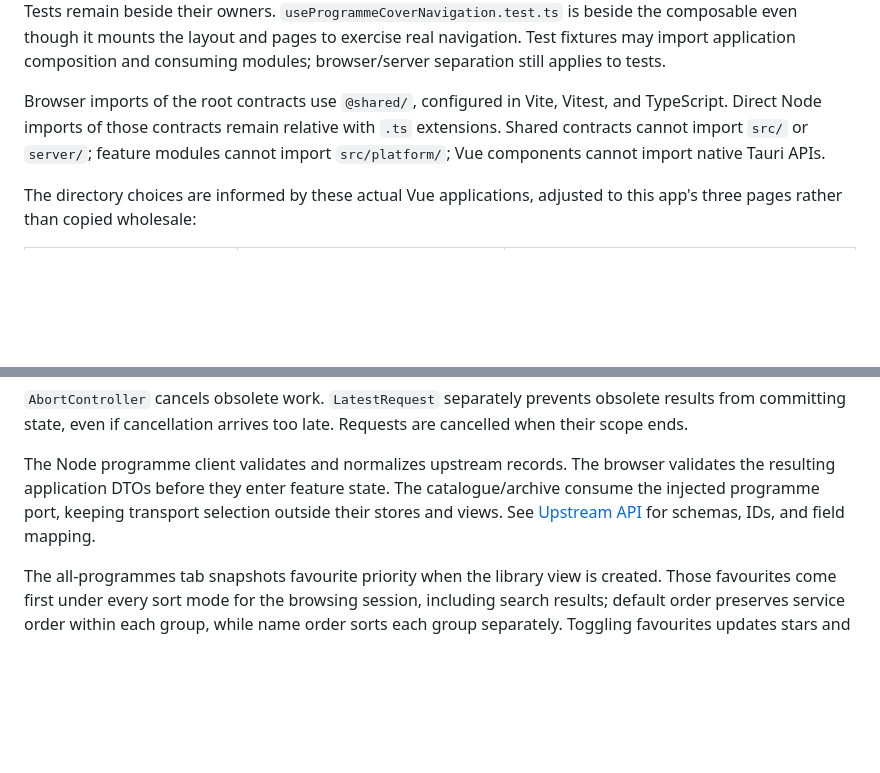
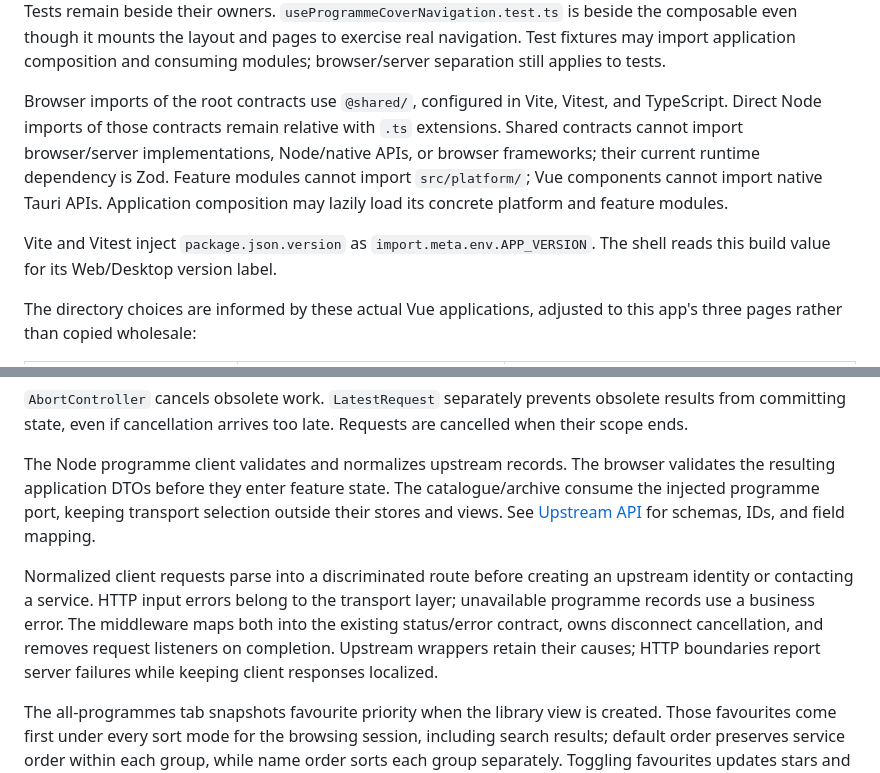
Before and after one commit to by291/sctv-dl, a Markdown page: docs/architecture.md, 2 parts joined by grey strips. Drawn GitHub-style; blank space fills up the shorter version.

```diff
--- a/docs/architecture.md
+++ b/docs/architecture.md
@@ -60,7 +70,9 @@ Use `@/` for internal browser imports; Vite, Vitest, and the browser TypeScript
 
 Name modules after their responsibility, such as `programme-api.ts`, `content-presentation.ts`, `download-file.ts`, and `settings-schema.ts`. Vue components use PascalCase; views describe the page (`ProgrammeLibraryView`, `ProgrammeArchiveView`), and composable/store filenames match their `useXxx` exports. Tests remain beside their owners. `useProgrammeCoverNavigation.test.ts` is beside the composable even though it mounts the layout and pages to exercise real navigation. Test fixtures may import application composition and consuming modules; browser/server separation still applies to tests.
 
-Browser imports of the root contracts use `@shared/`, configured in Vite, Vitest, and TypeScript. Direct Node imports of those contracts remain relative with `.ts` extensions. Shared contracts cannot import `src/` or `server/`; feature modules cannot import `src/platform/`; Vue components cannot import native Tauri APIs.
+Browser imports of the root contracts use `@shared/`, configured in Vite, Vitest, and TypeScript. Direct Node imports of those contracts remain relative with `.ts` extensions. Shared contracts cannot import browser/server implementations, Node/native APIs, or browser frameworks; their current runtime dependency is Zod. Feature modules cannot import `src/platform/`; Vue components cannot import native Tauri APIs. Application composition may lazily load its concrete platform and feature modules.
+
+Vite and Vitest inject `package.json.version` as `import.meta.env.APP_VERSION`. The shell reads this build value for its Web/Desktop version label.
 
 The directory choices are informed by these actual Vue applications, adjusted to this app's three pages rather than copied wholesale:
 
@@ -80,6 +92,8 @@ The interface uses real upstream data with distinct loading, empty, error, and r
 
 The Node programme client validates and normalizes upstream records. The browser validates the resulting application DTOs before they enter feature state. The catalogue/archive consume the injected programme port, keeping transport selection outside their stores and views. See [Upstream API](upstream-api.md) for schemas, IDs, and field mapping.
 
+Normalized client requests parse into a discriminated route before creating an upstream identity or contacting a service. HTTP input errors belong to the transport layer; unavailable programme records use a business error. The middleware maps both into the existing status/error contract, owns disconnect cancellation, and removes request listeners on completion. Upstream wrappers retain their causes; HTTP boundaries report server failures while keeping client responses localized.
+
 The all-programmes tab snapshots favourite priority when the library view is created. Those favourites come first under every sort mode for the browsing session, including search results; default order preserves service order within each group, while name order sorts each group separately. Toggling favourites updates stars and counts immediately without moving cards. Returning from details, changing filters or sort mode, and refreshing programme data retain the same priority snapshot; a full browser refresh applies the latest favourites. The favourites tab filters current favourites immediately and orders them by the selected service or name order.
 
 The spotlight selects a catalogue entry when the view is created and changes only on manual shuffle or removal of that entry. Filtering and metadata refresh preserve the chosen ID. There is no automatic rotation.
```
Also changed, not shown: other parts of docs/architecture.md (+45 -33 lines), AGENTS.md (+11 -0 lines).
